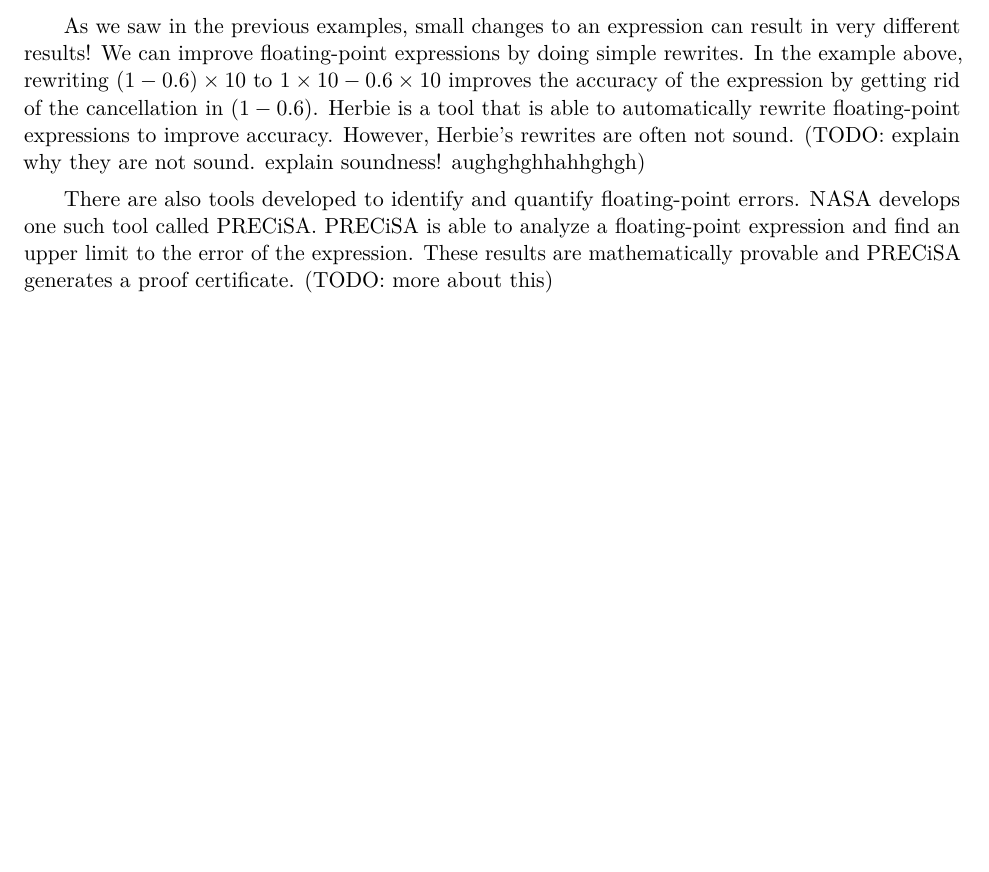
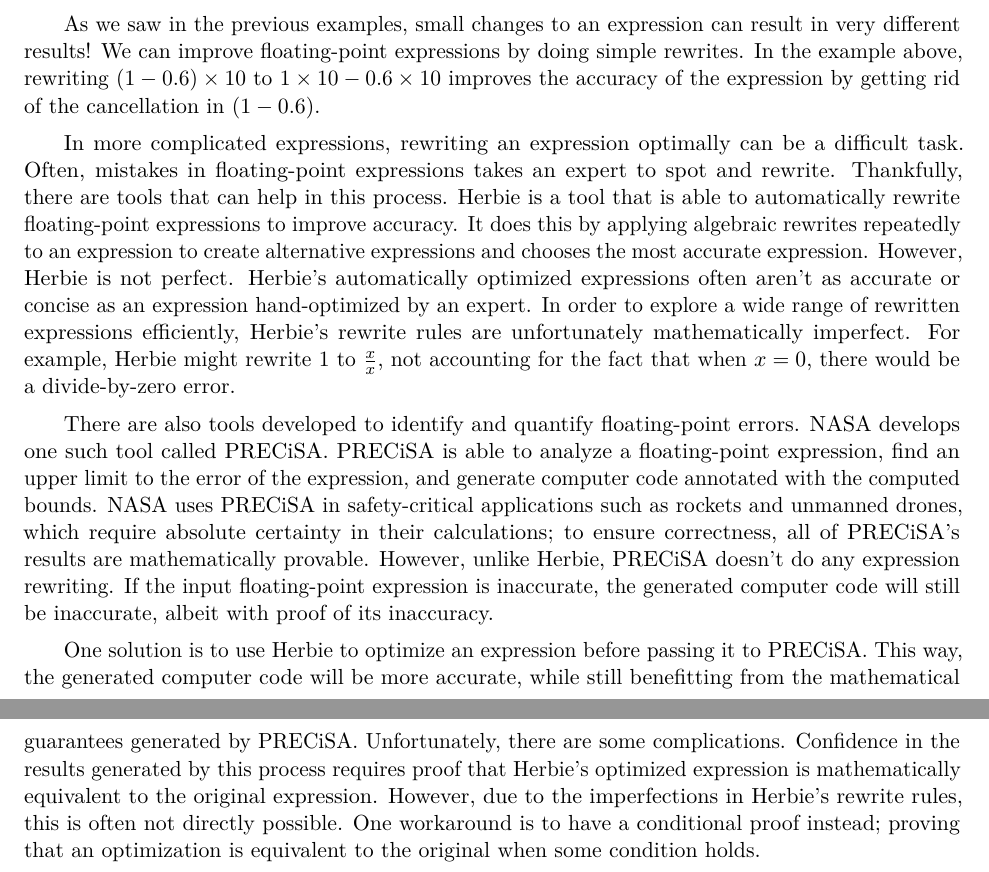
Before and after one commit to cccfire/engltechexp, a LaTeX document (proceedings.tex): part of page 2 of 2 before the commit and two parts of pages 2 and 3 of 3 after it, the two joined at a grey line, cut so that both start at the same text, the shorter picture padded with empty space. Compiled offline with pdfLaTeX.

Commit message:
second draft

```diff
--- a/proceedings.tex
+++ b/proceedings.tex
@@ -143,20 +143,47 @@
 As we saw in the previous examples, small changes to an expression can result
   in very different results!
 We can improve floating-point expressions by doing simple rewrites.
-In the example above, rewriting $(1 - 0.6) \times 10$ to $1 \times 10 - 0.6 \times 10$ improves the accuracy of
+In the example above, rewriting $(1 - 0.6) \times 10$ to
+  $1 \times 10 - 0.6 \times 10$ improves the accuracy of
   the expression by getting rid of the cancellation in $(1 - 0.6)$.
+
+In more complicated expressions, rewriting an expression optimally
+  can be a difficult task.
+Often, mistakes in floating-point expressions takes an expert to spot
+  and rewrite.
+Thankfully, there are tools that can help in this process.
 Herbie is a tool that is able to automatically rewrite floating-point
   expressions to improve accuracy.
-However, Herbie’s rewrites are often not sound.
-(TODO: explain why they are not sound.
-explain soundness! aughghghhahhghgh)
+It does this by applying algebraic rewrites repeatedly to an expression to create
+  alternative expressions and chooses the most accurate expression.
+However, Herbie is not perfect.
+Herbie's automatically optimized expressions often aren't as accurate
+  or concise as an expression hand-optimized by an expert.
+In order to explore a wide range of rewritten expressions efficiently,
+  Herbie's rewrite rules are unfortunately mathematically imperfect.
+For example, Herbie might rewrite $1$ to $\frac{x}{x}$, not accounting
+  for the fact that when $x = 0$, there would be a divide-by-zero error.
 
 There are also tools developed to identify and quantify floating-point errors.
 NASA develops one such tool called PRECiSA.
-PRECiSA is able to analyze a floating-point expression and find an upper limit
-  to the error of the expression.
-These results are mathematically provable and PRECiSA generates a proof certificate.
-(TODO: more about this)
+PRECiSA is able to analyze a floating-point expression, find an upper limit
+  to the error of the expression, and generate computer code annotated with the computed bounds.
+NASA uses PRECiSA in safety-critical applications such as rockets and unmanned drones,
+  which require absolute certainty in their calculations;
+  to ensure correctness, all of PRECiSA's results are mathematically provable.
+However, unlike Herbie, PRECiSA doesn't do any expression rewriting.
+If the input floating-point expression is inaccurate, the generated computer code will still be
+  inaccurate, albeit with proof of its inaccuracy.
 
+One solution is to use Herbie to optimize an expression before passing it to PRECiSA.
+This way, the generated computer code will be more accurate, while still benefitting from
+  the mathematical guarantees generated by PRECiSA.
+Unfortunately, there are some complications.
+Confidence in the results generated by this process requires proof that Herbie's optimized
+  expression is mathematically equivalent to the original expression.
+However, due to the imperfections in Herbie's rewrite rules, this is often not directly
+  possible.
+One workaround is to have a conditional proof instead; proving that an optimization is
+  equivalent to the original when some condition holds.
 
 \end{document}
```
